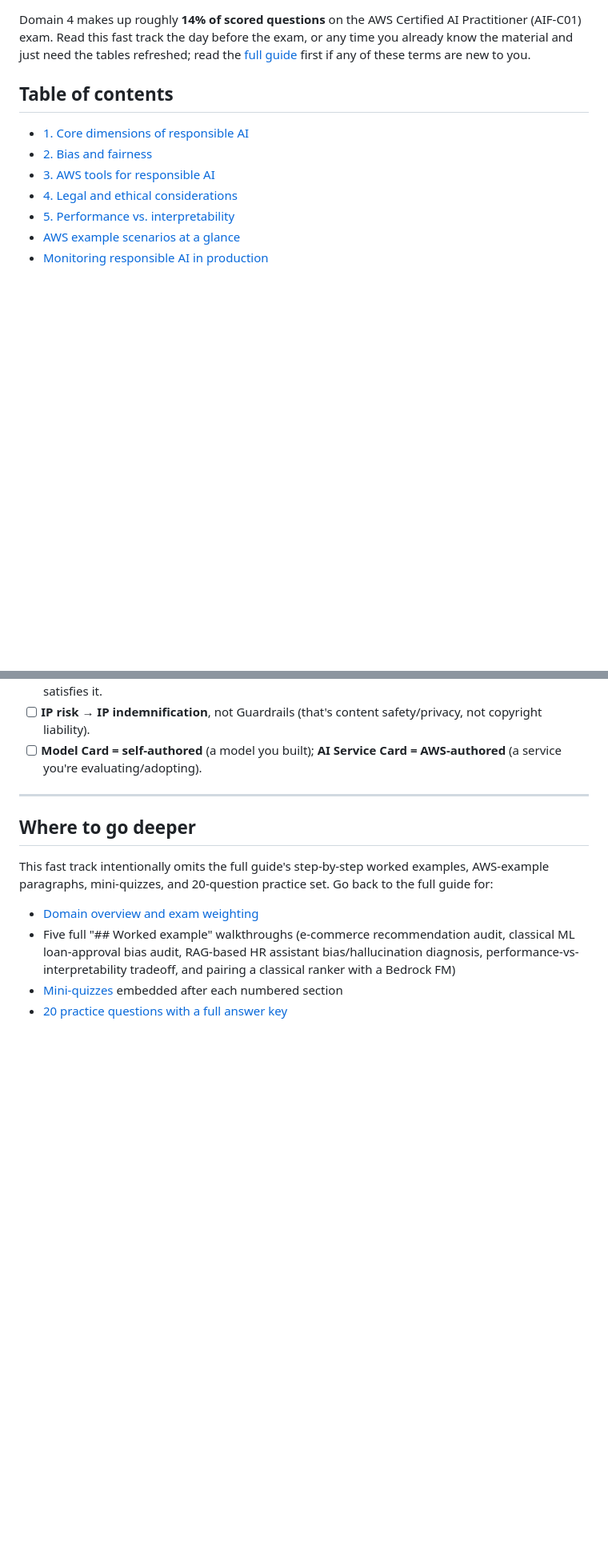
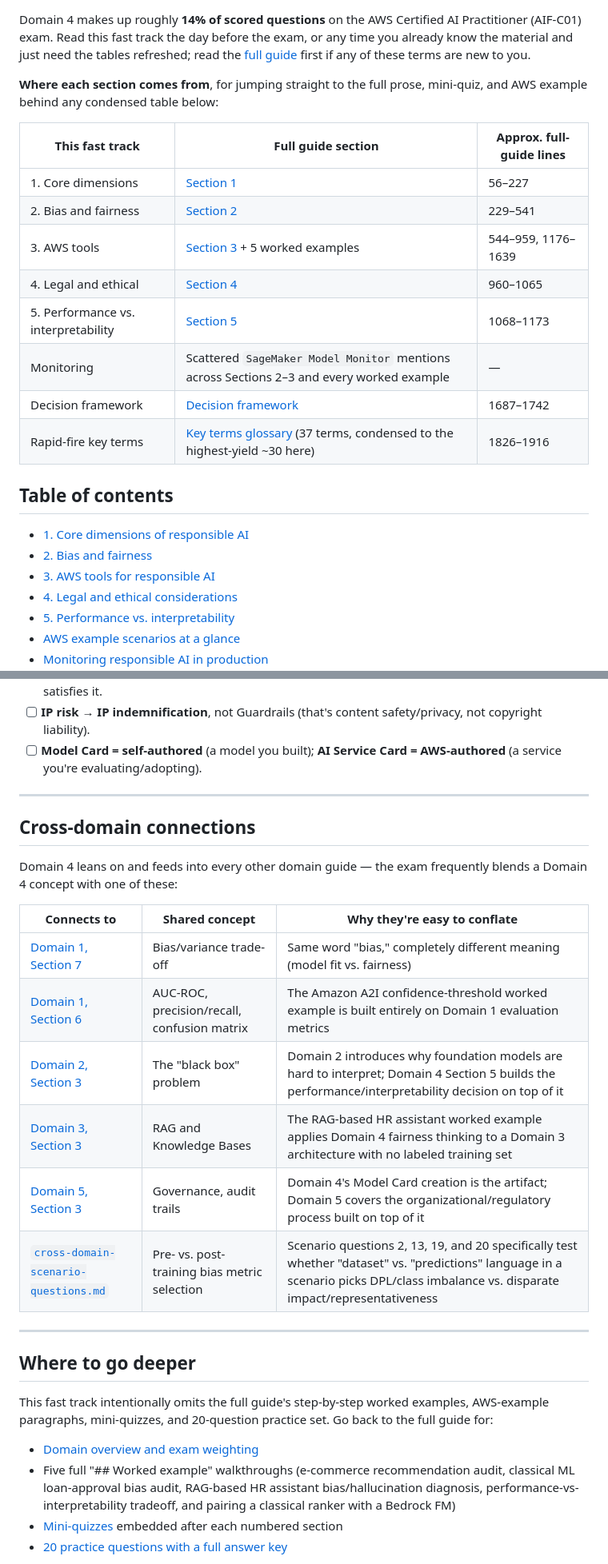
Before and after one commit to ChathurangaVKD/AWS-Certified-AI-Practitioner, a Markdown page: docs/domain-4-fast-track/README.md, 2 parts joined by grey strips. Shown at 80% size. GitHub-like rendering; blank space fills up the shorter version.

Commit message:
autopilot: Create Fast Track condensed guide for Domain 4: Guidelines for Responsible AI

```diff
--- a/docs/domain-4-fast-track/README.md
+++ b/docs/domain-4-fast-track/README.md
@@ -22,6 +22,20 @@ Certified AI Practitioner (AIF-C01) exam. Read this fast track the day
 before the exam, or any time you already know the material and just need
 the tables refreshed; read the [full guide](../domain-4-guidelines-for-responsible-ai.md)
 first if any of these terms are new to you.
+
+**Where each section comes from**, for jumping straight to the full
+prose, mini-quiz, and AWS example behind any condensed table below:
+
+| This fast track | Full guide section | Approx. full-guide lines |
+|---|---|---|
+| 1. Core dimensions | [Section 1](../domain-4-guidelines-for-responsible-ai.md#1-core-dimensions-of-responsible-ai) | 56–227 |
+| 2. Bias and fairness | [Section 2](../domain-4-guidelines-for-responsible-ai.md#2-identifying-bias-and-fairness-issues-in-training-data-and-model-outputs) | 229–541 |
+| 3. AWS tools | [Section 3](../domain-4-guidelines-for-responsible-ai.md#3-aws-tools-for-responsible-ai) + 5 worked examples | 544–959, 1176–1639 |
+| 4. Legal and ethical | [Section 4](../domain-4-guidelines-for-responsible-ai.md#4-legal-and-ethical-considerations) | 960–1065 |
+| 5. Performance vs. interpretability | [Section 5](../domain-4-guidelines-for-responsible-ai.md#5-balancing-model-performance-and-interpretability) | 1068–1173 |
+| Monitoring | Scattered `SageMaker Model Monitor` mentions across Sections 2–3 and every worked example | — |
+| Decision framework | [Decision framework](../domain-4-guidelines-for-responsible-ai.md#decision-framework-choosing-a-bias-metric-and-layering-tools-for-high-stakes-ai) | 1687–1742 |
+| Rapid-fire key terms | [Key terms glossary](../domain-4-guidelines-for-responsible-ai.md#key-terms-glossary) (37 terms, condensed to the highest-yield ~30 here) | 1826–1916 |
 
 ## Table of contents
 
@@ -672,6 +706,22 @@ guide's practice set.
 
 ---
 
+## Cross-domain connections
+
+Domain 4 leans on and feeds into every other domain guide — the exam
+frequently blends a Domain 4 concept with one of these:
+
+| Connects to | Shared concept | Why they're easy to conflate |
+|---|---|---|
+| [Domain 1, Section 7](../domain-1-fundamentals-of-ai-and-ml.md#7-overfitting-underfitting-and-the-biasvariance-trade-off) | Bias/variance trade-off | Same word "bias," completely different meaning (model fit vs. fairness) |
+| [Domain 1, Section 6](../domain-1-fundamentals-of-ai-and-ml.md#6-model-evaluation-basics) | AUC-ROC, precision/recall, confusion matrix | The Amazon A2I confidence-threshold worked example is built entirely on Domain 1 evaluation metrics |
+| [Domain 2, Section 3](../domain-2-fundamentals-of-generative-ai.md#3-advantages-and-disadvantages-of-generative-ai) | The "black box" problem | Domain 2 introduces why foundation models are hard to interpret; Domain 4 Section 5 builds the performance/interpretability decision on top of it |
+| [Domain 3, Section 3](../domain-3-applications-of-foundation-models.md#3-retrieval-augmented-generation-rag-and-amazon-bedrock-knowledge-bases) | RAG and Knowledge Bases | The RAG-based HR assistant worked example applies Domain 4 fairness thinking to a Domain 3 architecture with no labeled training set |
+| [Domain 5, Section 3](../domain-5-security-compliance-governance.md#3-aws-config-aws-audit-manager-and-aws-cloudtrail-for-ai-governance) | Governance, audit trails | Domain 4's Model Card creation is the artifact; Domain 5 covers the organizational/regulatory process built on top of it |
+| [`cross-domain-scenario-questions.md`](../cross-domain-scenario-questions.md#practice-questions) | Pre- vs. post-training bias metric selection | Scenario questions 2, 13, 19, and 20 specifically test whether "dataset" vs. "predictions" language in a scenario picks DPL/class imbalance vs. disparate impact/representativeness |
+
+---
+
 ## Where to go deeper
 
 This fast track intentionally omits the full guide's step-by-step worked
```
Also changed, not shown: other parts of docs/domain-4-fast-track/README.md (+20 -0 lines).
